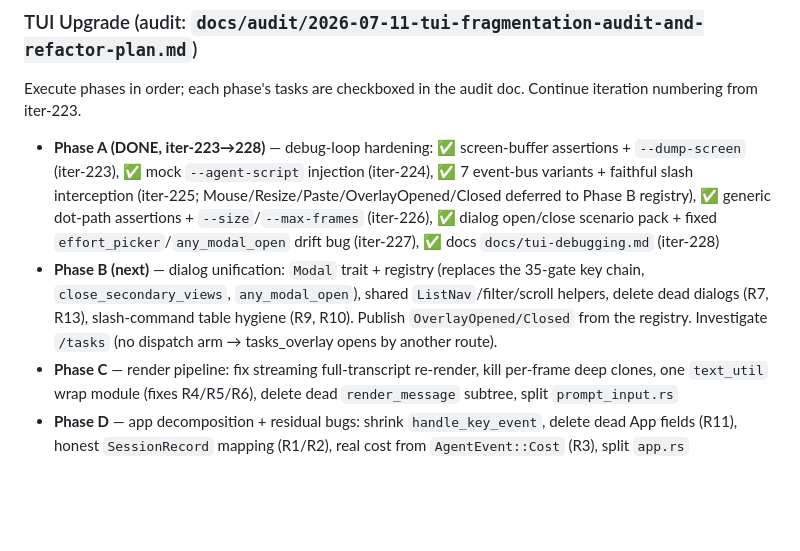
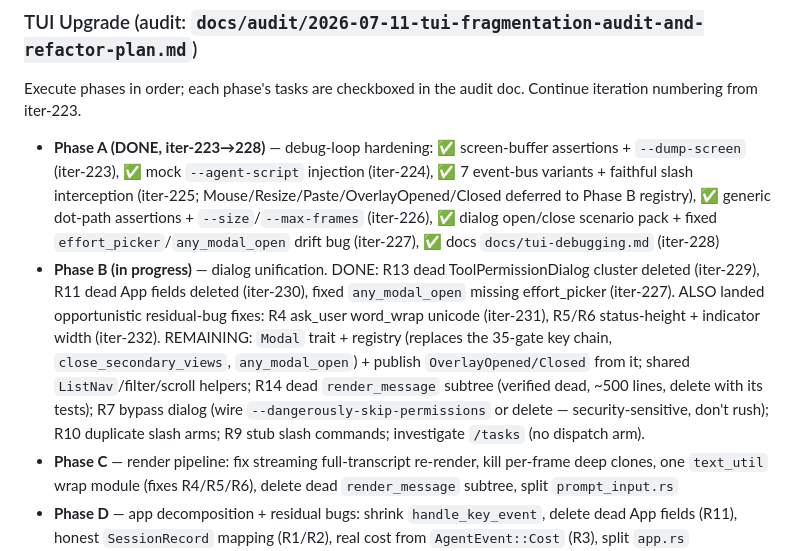
Before and after one commit to ishan-parihar/operant, a Markdown page: TODO.md, the part around the change. Rendered like a GitHub page; blank space fills up the shorter version.

Commit message:
docs: update TUI upgrade ledger — Phase B/D cleanups landed (iter-229..232)
Co-Authored-By: Claude Fable 5 <noreply@anthropic.com>

```diff
--- a/TODO.md
+++ b/TODO.md
@@ -58,7 +58,7 @@ All Python tool modules from operant-agent have been fully ported to Rust across
 Execute phases in order; each phase's tasks are checkboxed in the audit doc. Continue iteration numbering from iter-223.
 
 - **Phase A (DONE, iter-223→228)** — debug-loop hardening: ✅ screen-buffer assertions + `--dump-screen` (iter-223), ✅ mock `--agent-script` injection (iter-224), ✅ 7 event-bus variants + faithful slash interception (iter-225; Mouse/Resize/Paste/OverlayOpened/Closed deferred to Phase B registry), ✅ generic dot-path assertions + `--size`/`--max-frames` (iter-226), ✅ dialog open/close scenario pack + fixed `effort_picker`/`any_modal_open` drift bug (iter-227), ✅ docs `docs/tui-debugging.md` (iter-228)
-- **Phase B (next)** — dialog unification: `Modal` trait + registry (replaces the 35-gate key chain, `close_secondary_views`, `any_modal_open`), shared `ListNav`/filter/scroll helpers, delete dead dialogs (R7, R13), slash-command table hygiene (R9, R10). Publish `OverlayOpened/Closed` from the registry. Investigate `/tasks` (no dispatch arm → tasks_overlay opens by another route).
+- **Phase B (in progress)** — dialog unification. DONE: R13 dead ToolPermissionDialog cluster deleted (iter-229), R11 dead App fields deleted (iter-230), fixed `any_modal_open` missing effort_picker (iter-227). ALSO landed opportunistic residual-bug fixes: R4 ask_user word_wrap unicode (iter-231), R5/R6 status-height + indicator width (iter-232). REMAINING: `Modal` trait + registry (replaces the 35-gate key chain, `close_secondary_views`, `any_modal_open`) + publish `OverlayOpened/Closed` from it; shared `ListNav`/filter/scroll helpers; R14 dead `render_message` subtree (verified dead, ~500 lines, delete with its tests); R7 bypass dialog (wire `--dangerously-skip-permissions` or delete — security-sensitive, don't rush); R10 duplicate slash arms; R9 stub slash commands; investigate `/tasks` (no dispatch arm).
 - **Phase C** — render pipeline: fix streaming full-transcript re-render, kill per-frame deep clones, one `text_util` wrap module (fixes R4/R5/R6), delete dead `render_message` subtree, split `prompt_input.rs`
 - **Phase D** — app decomposition + residual bugs: shrink `handle_key_event`, delete dead App fields (R11), honest `SessionRecord` mapping (R1/R2), real cost from `AgentEvent::Cost` (R3), split `app.rs`
 - **Phase E** — config consolidation: deprecate `config.yaml` + remove `"gpt-4"` precedence heuristic
```
